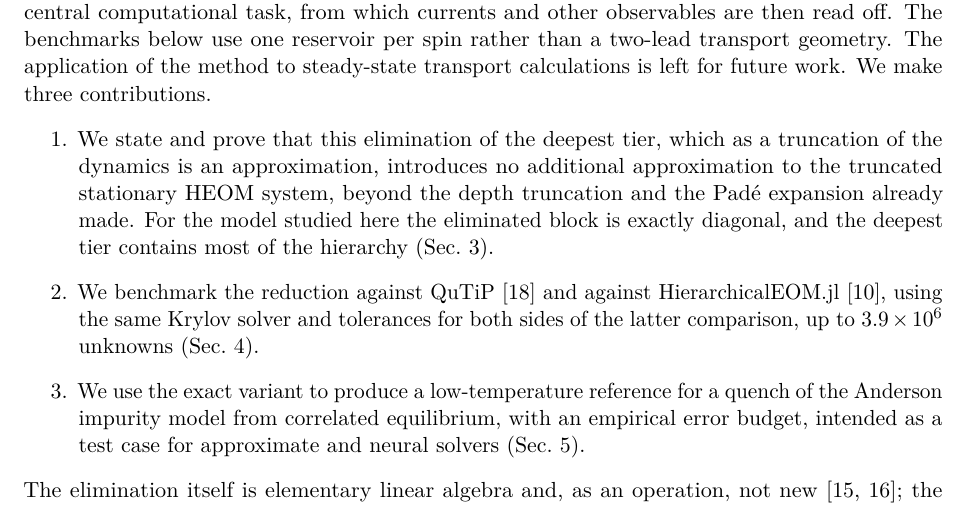
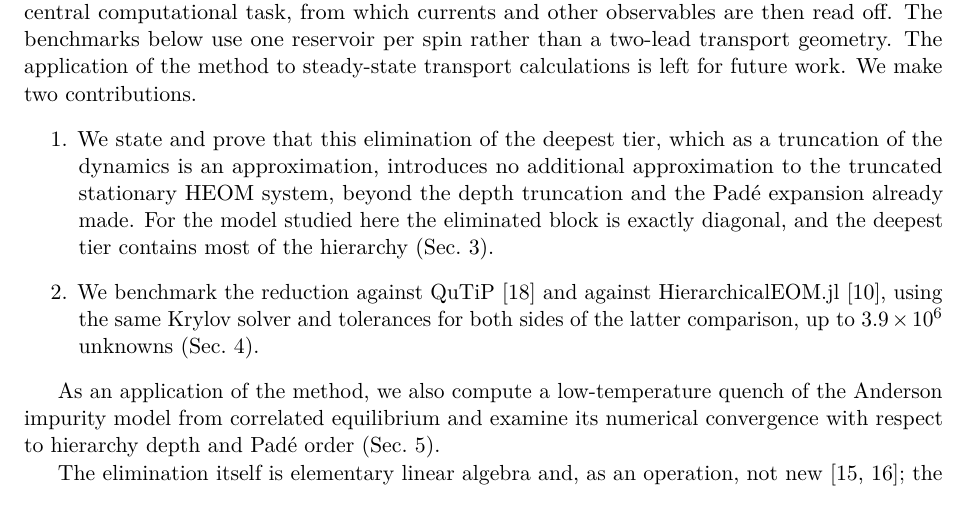
Before and after one commit to HugoWEI/nonmarkovian-neural-dynamics, a LaTeX paper (paper/main.tex): part of page 2 of 9, cut so that both start at the same text. Compiled offline with pdfLaTeX.

Commit message:
Paper: two contributions; quench application as separate paragraph
Co-Authored-By: Claude Opus 5.5 <noreply@anthropic.com>

```diff
--- a/paper/main.tex
+++ b/paper/main.tex
@@ -83,7 +83,7 @@ equilibrium, and in steady-state transport calculations it is the central
 computational task, from which currents and other observables are then read
 off. The benchmarks below use one reservoir per spin rather than a two-lead
 transport geometry. The application of the method to steady-state transport
-calculations is left for future work. We make three contributions.
+calculations is left for future work. We make two contributions.
 \begin{enumerate}
 \item We state and prove that this elimination of the deepest tier, which
   as a truncation of the dynamics is an approximation, introduces no
@@ -95,11 +95,13 @@ calculations is left for future work. We make three contributions.
   HierarchicalEOM.jl~\cite{Huang2023}, using the same Krylov solver and
   tolerances for both sides of the latter comparison, up to
   $3.9\times10^{6}$ unknowns (Sec.~\ref{sec:bench}).
-\item We use the exact variant to produce a low-temperature reference
-  for a quench of the Anderson impurity model from correlated equilibrium, with an empirical error
-  budget, intended as a test case for approximate and neural solvers
-  (Sec.~\ref{sec:reference}).
 \end{enumerate}
+
+As an application of the method, we also compute a low-temperature quench of
+the Anderson impurity model from correlated equilibrium and examine its
+numerical convergence with respect to hierarchy depth and Padé order
+(Sec.~\ref{sec:reference}).
+
 The elimination itself is elementary linear algebra and, as an operation,
 not new~\cite{Hou2015,KasparThoss2021}; the contribution lies in the explicit
 statement of its exactness for the stationary problem, the analysis of the
```
Also changed, not shown: paper/main.pdf.
